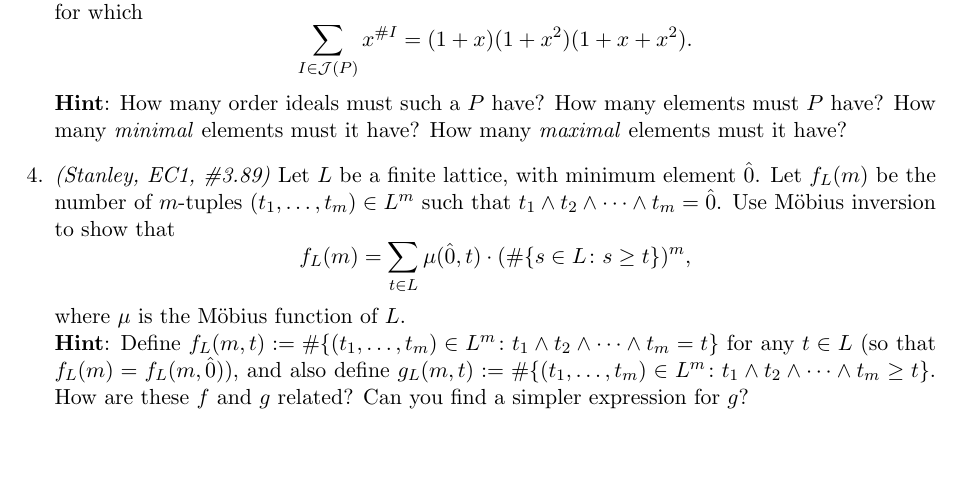
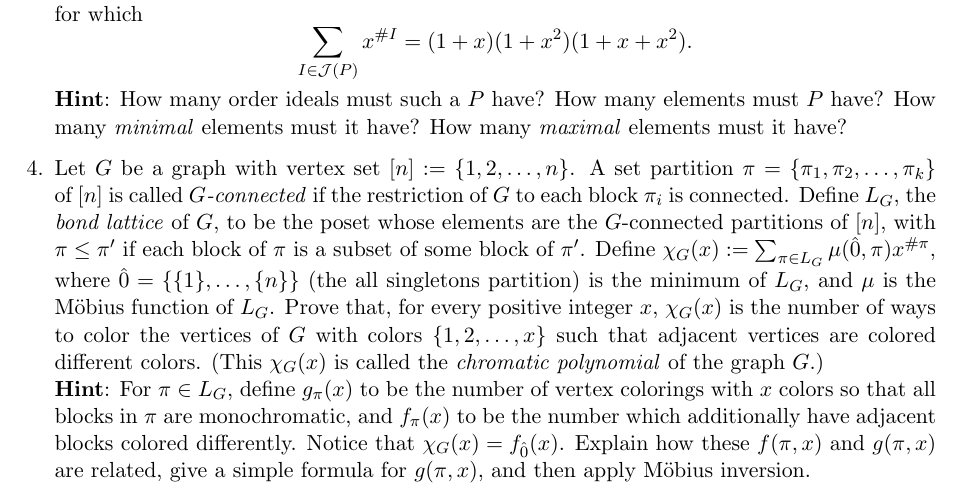
Before and after one commit to samuelfhopkins/samuelfhopkins.github.io, a LaTeX problem sheet (classes/273/hw4.tex): part of the page, cut so that both start at the same text, the shorter picture padded with empty space. Compiled offline with pdfLaTeX.

Commit message:
Add files via upload

```diff
--- a/classes/273/hw4.tex
+++ b/classes/273/hw4.tex
@@ -36,10 +36,8 @@
 \[ \sum_{I \in \mathcal{J}(P)} x^{\#I} = (1+x)(1+x^2)(1+x+x^2).\]
 {\bf Hint}: How many order ideals must such a $P$ have? How many elements must $P$ have? How many \emph{minimal} elements must it have? How many \emph{maximal} elements must it have?
 
-\item \emph{(Stanley, EC1, \#3.89)} Let $L$ be a finite lattice, with minimum element $\hat{0}$. Let $f_L(m)$ be the number of $m$-tuples $(t_1,\ldots,t_m)\in L^m$ such that $t_1 \wedge t_2 \wedge \cdots \wedge t_m = \hat{0}$. Use M\"{o}bius inversion to show that
-\[ f_L(m) = \sum_{t\in L} \mu(\hat{0},t) \cdot (\#\{s\in L\colon s \geq t\})^m,\]
-where $\mu$ is the M\"{o}bius function of $L$. \\
-{\bf Hint}: Define $f_L(m,t) := \#\{(t_1,\ldots,t_m)\in L^m\colon t_1 \wedge t_2 \wedge \cdots \wedge t_m = t\}$ for any $t \in L$ (so that $f_L(m)=f_L(m,\hat{0})$), and also define $g_L(m,t) := \#\{(t_1,\ldots,t_m)\in L^m\colon t_1 \wedge t_2 \wedge \cdots \wedge t_m \geq t\}$. How are these $f$ and $g$ related? Can you find a simpler expression for $g$?
+\item Let $G$ be a graph with vertex set $[n]:=\{1,2,\ldots,n\}$. A set partition $\pi=\{\pi_1,\pi_2,\ldots,\pi_k\}$ of~$[n]$ is called \emph{$G$-connected} if the restriction of $G$ to each block $\pi_i$ is connected. Define $L_G$, the \emph{bond lattice} of $G$, to be the poset whose elements are the $G$-connected partitions of $[n]$, with $\pi \leq \pi'$ if each block of $\pi$ is a subset of some block of $\pi'$. Define $\chi_G(x) := \sum_{\pi \in L_G} \mu(\hat{0},\pi) x^{\#\pi}$, where $\hat{0} = \{\{1\},\ldots,\{n\}\}$ (the all singletons partition) is the minimum of $L_G$, and $\mu$ is the M\"{o}bius function of $L_G$. Prove that, for every positive integer $x$, $\chi_G(x)$ is the number of ways to color the vertices of $G$ with colors $\{1,2,\ldots,x\}$ such that adjacent vertices are colored different colors. (This $\chi_G(x)$ is called the \emph{chromatic polynomial} of the graph $G$.) \\
+{\bf Hint}: For $\pi \in L_G$, define $g_{\pi}(x)$ to be the number of vertex colorings with $x$ colors so that all blocks in $\pi$ are monochromatic, and $f_{\pi}(x)$ to be the number which additionally have adjacent blocks colored differently. Notice that $\chi_G(x) = f_{\hat{0}}(x)$. Explain how these $f(\pi,x)$ and $g(\pi,x)$ are related, give a simple formula for $g(\pi,x)$, and then apply M\"{o}bius inversion.
 
 \end{enumerate}
 
```
Also changed, not shown: classes/273/hw4.pdf.
